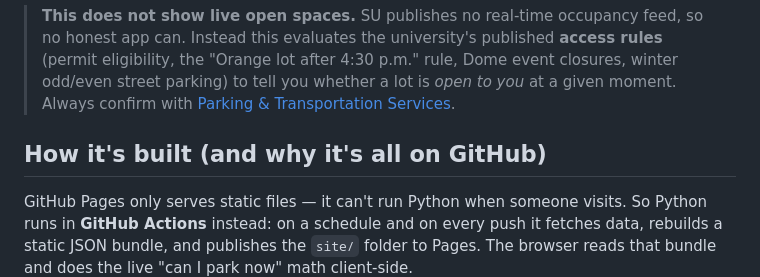
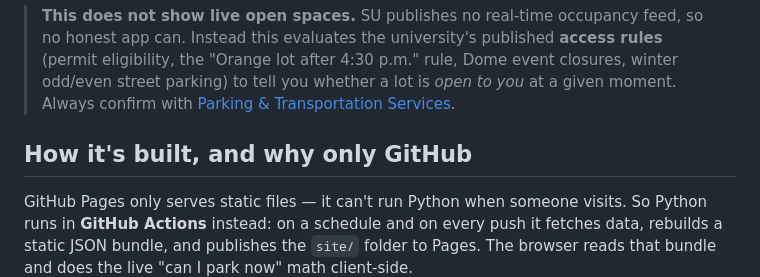
Before and after one commit to bene01-git/ezpark, a Markdown page: README.md, the part around the change. Rendered like a GitHub page.

```diff
--- a/README.md
+++ b/README.md
@@ -11,7 +11,7 @@ week, and Dome/event restrictions.
 > is *open to you* at a given moment. Always confirm with
 > [Parking & Transportation Services](https://parking.syr.edu).
 
-## How it's built (and why it's all on GitHub)
+## How it's built, and why only GitHub
 
 GitHub Pages only serves static files — it can't run Python when someone visits.
 So Python runs in **GitHub Actions** instead: on a schedule and on every push it
```
